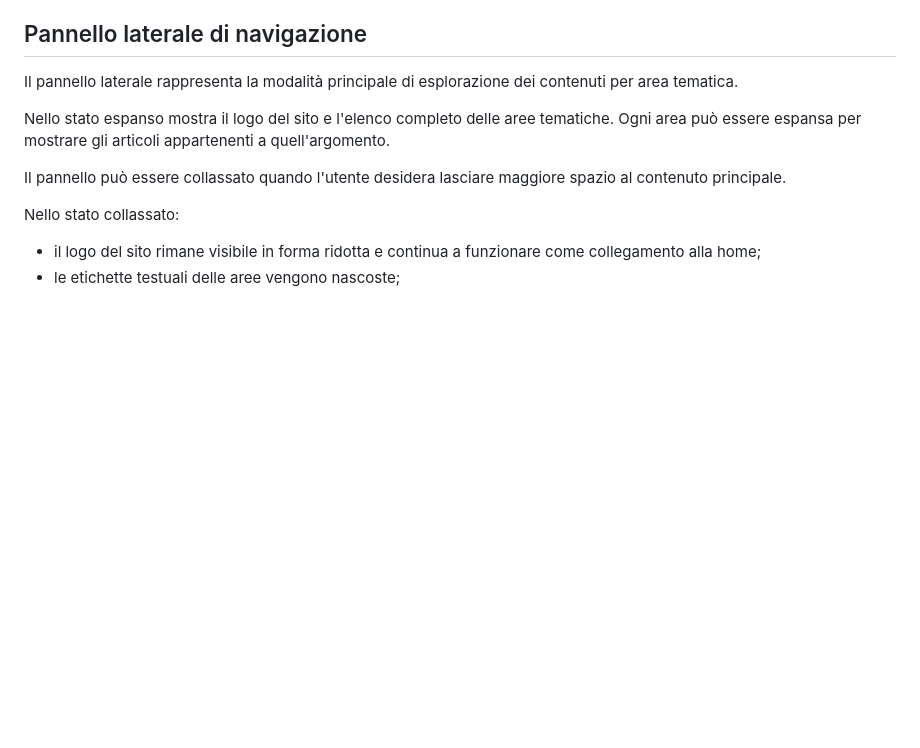
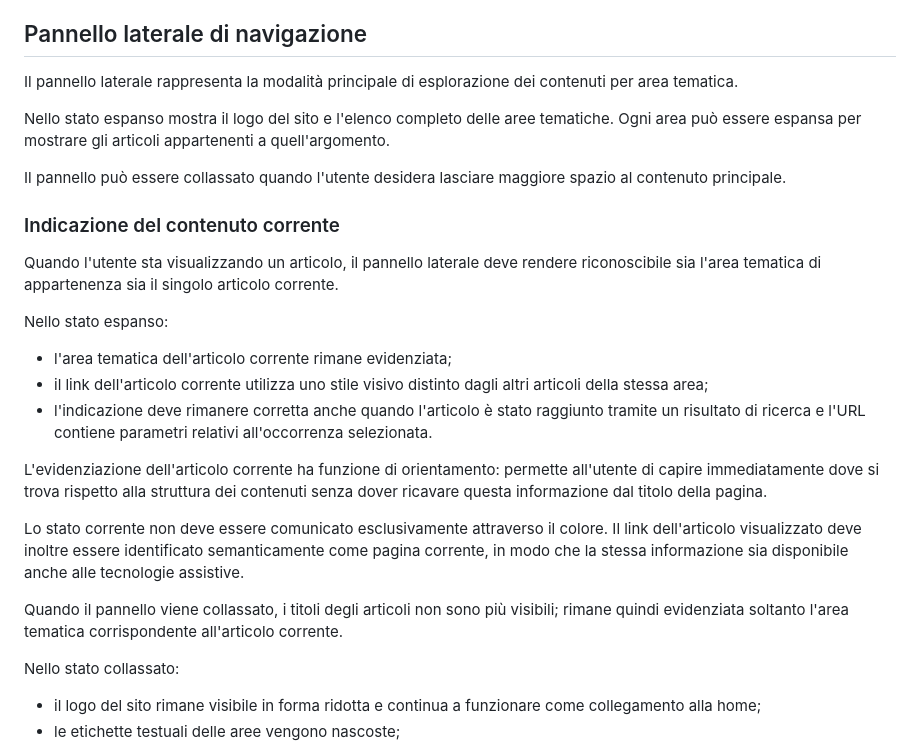
Before and after one commit to elenat82/appunti-digitali-redesign, a Markdown page: docs/design/ux-ui-analysis.md, the part around one of its changes. GitHub-like rendering; blank space fills up the shorter version.

```diff
--- a/docs/design/ux-ui-analysis.md
+++ b/docs/design/ux-ui-analysis.md
@@ -189,6 +189,22 @@ Nello stato espanso mostra il logo del sito e l'elenco completo delle aree temat
 
 Il pannello può essere collassato quando l'utente desidera lasciare maggiore spazio al contenuto principale.
 
+### Indicazione del contenuto corrente
+
+Quando l'utente sta visualizzando un articolo, il pannello laterale deve rendere riconoscibile sia l'area tematica di appartenenza sia il singolo articolo corrente.
+
+Nello stato espanso:
+
+- l'area tematica dell'articolo corrente rimane evidenziata;
+- il link dell'articolo corrente utilizza uno stile visivo distinto dagli altri articoli della stessa area;
+- l'indicazione deve rimanere corretta anche quando l'articolo è stato raggiunto tramite un risultato di ricerca e l'URL contiene parametri relativi all'occorrenza selezionata.
+
+L'evidenziazione dell'articolo corrente ha funzione di orientamento: permette all'utente di capire immediatamente dove si trova rispetto alla struttura dei contenuti senza dover ricavare questa informazione dal titolo della pagina.
+
+Lo stato corrente non deve essere comunicato esclusivamente attraverso il colore. Il link dell'articolo visualizzato deve inoltre essere identificato semanticamente come pagina corrente, in modo che la stessa informazione sia disponibile anche alle tecnologie assistive.
+
+Quando il pannello viene collassato, i titoli degli articoli non sono più visibili; rimane quindi evidenziata soltanto l'area tematica corrispondente all'articolo corrente.
+
 Nello stato collassato:
 
 - il logo del sito rimane visibile in forma ridotta e continua a funzionare come collegamento alla home;
```
Also changed, not shown: other parts of docs/design/ux-ui-analysis.md (+27 -33 lines), docs/technical/technical-analysis.md (+31 -18 lines).
